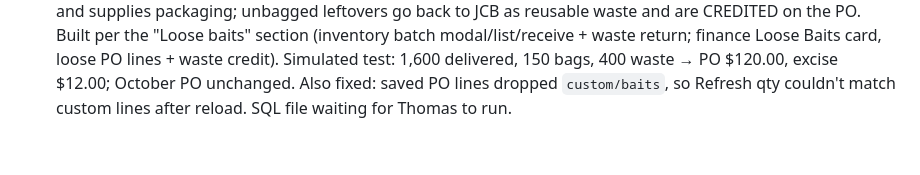
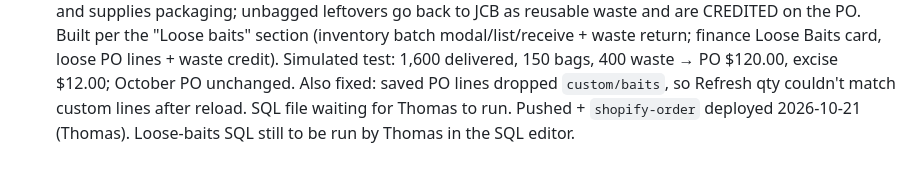
Before and after one commit to Johnnycreekbaits/jcb-inventory, a Markdown page: CLAUDE.md, the part around the change. Rendered like a GitHub page.

```diff
--- a/CLAUDE.md
+++ b/CLAUDE.md
@@ -335,3 +335,4 @@ with the code. Update the sections above if architecture changed.
   (inventory batch modal/list/receive + waste return; finance Loose Baits card, loose PO lines + waste credit). Simulated test:
   1,600 delivered, 150 bags, 400 waste → PO $120.00, excise $12.00; October PO unchanged. Also fixed: saved PO lines dropped
   `custom/baits`, so Refresh qty couldn't match custom lines after reload. SQL file waiting for Thomas to run.
+  Pushed + `shopify-order` deployed 2026-10-21 (Thomas). Loose-baits SQL still to be run by Thomas in the SQL editor.
```
